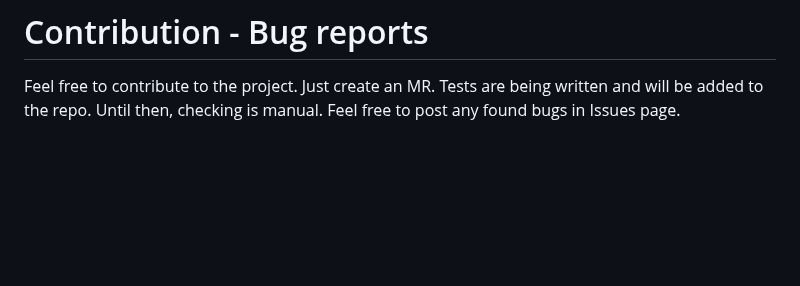
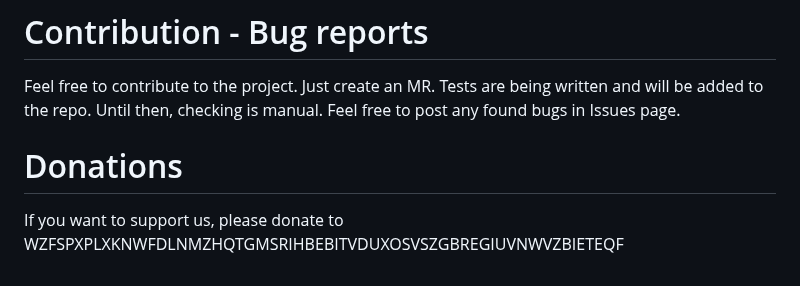
Before and after one commit to Qubic-Hub/qubic-wallet, a Markdown page: README.md, the part around the change. GitHub-like rendering; blank space fills up the shorter version.

Commit message:
Update README.md
Added donation ID

```diff
--- a/README.md
+++ b/README.md
@@ -88,3 +88,7 @@ Soon there will be a dedicated compilation manual page. Until then here's some b
 
 Feel free to contribute to the project. Just create an MR. Tests are being written and will be added to the repo. Until then, checking is manual.
 Feel free to post any found bugs in Issues page.
+
+
+# Donations
+If you want to support us, please donate to WZFSPXPLXKNWFDLNMZHQTGMSRIHBEBITVDUXOSVSZGBREGIUVNWVZBIETEQF
```
